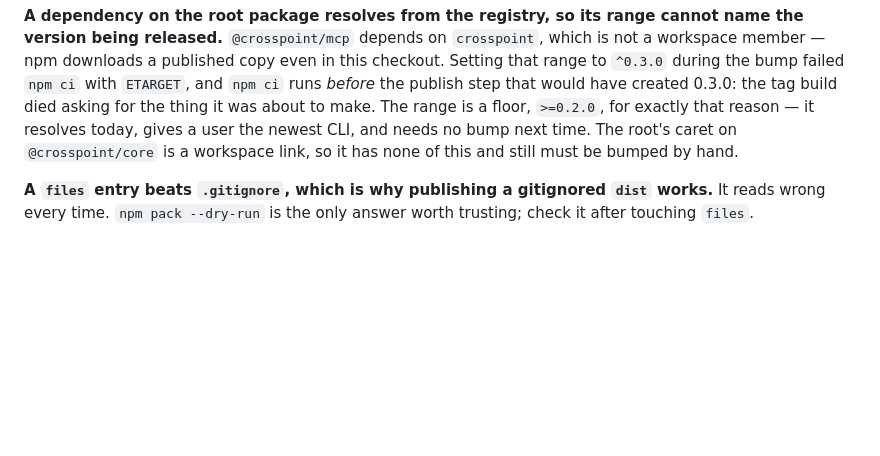
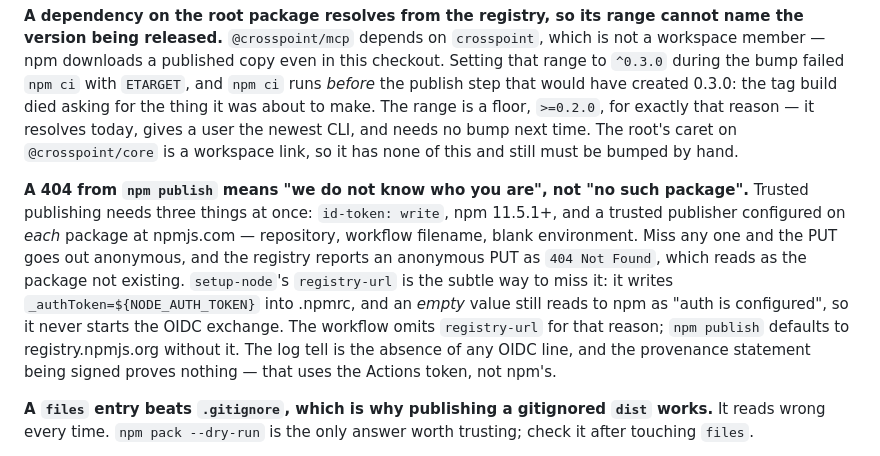
Before and after one commit to domolitom/crosspoint, a Markdown page: CLAUDE.md, the part around the change. GitHub-like rendering; blank space fills up the shorter version.

Commit message:
docs: what a publish 404 means

```diff
--- a/CLAUDE.md
+++ b/CLAUDE.md
@@ -372,6 +372,17 @@ The range is a floor, `>=0.2.0`, for exactly that reason — it resolves today,
 newest CLI, and needs no bump next time. The root's caret on `@crosspoint/core` is a workspace
 link, so it has none of this and still must be bumped by hand.
 
+**A 404 from `npm publish` means "we do not know who you are", not "no such package".**
+Trusted publishing needs three things at once: `id-token: write`, npm 11.5.1+, and a trusted
+publisher configured on *each* package at npmjs.com — repository, workflow filename, blank
+environment. Miss any one and the PUT goes out anonymous, and the registry reports an
+anonymous PUT as `404 Not Found`, which reads as the package not existing. `setup-node`'s
+`registry-url` is the subtle way to miss it: it writes `_authToken=${NODE_AUTH_TOKEN}` into
+.npmrc, and an *empty* value still reads to npm as "auth is configured", so it never starts
+the OIDC exchange. The workflow omits `registry-url` for that reason; `npm publish` defaults
+to registry.npmjs.org without it. The log tell is the absence of any OIDC line, and the
+provenance statement being signed proves nothing — that uses the Actions token, not npm's.
+
 **A `files` entry beats `.gitignore`, which is why publishing a gitignored `dist` works.** It
 reads wrong every time. `npm pack --dry-run` is the only answer worth trusting; check it
 after touching `files`.
```
